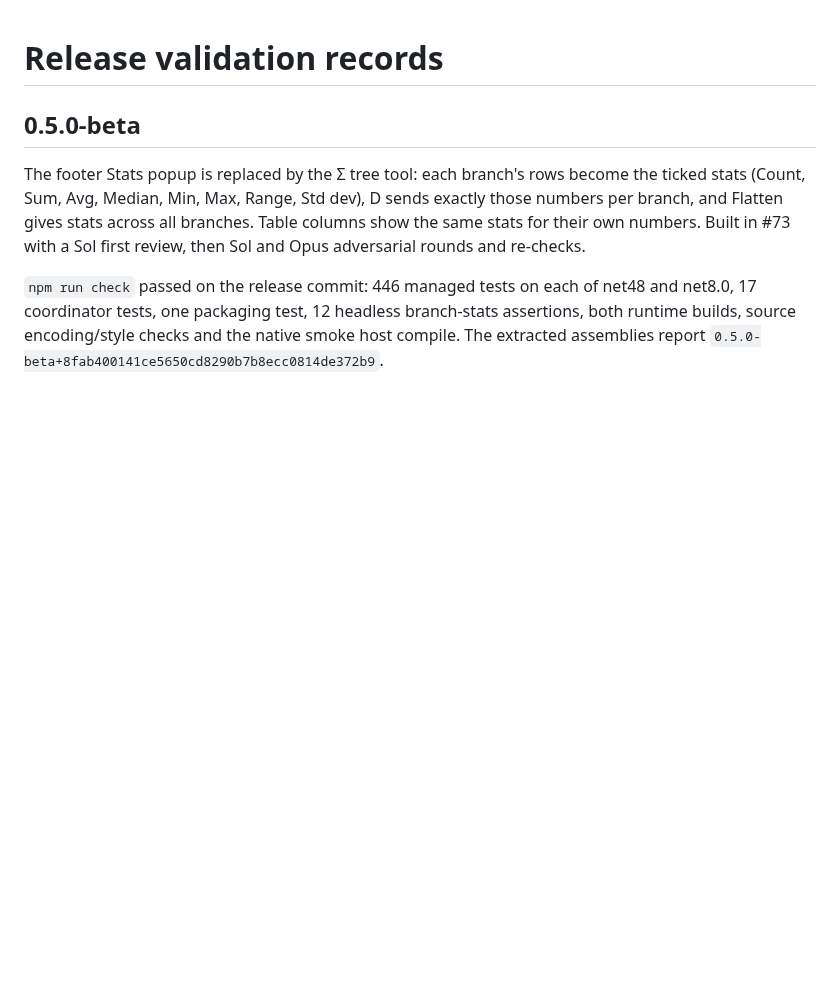
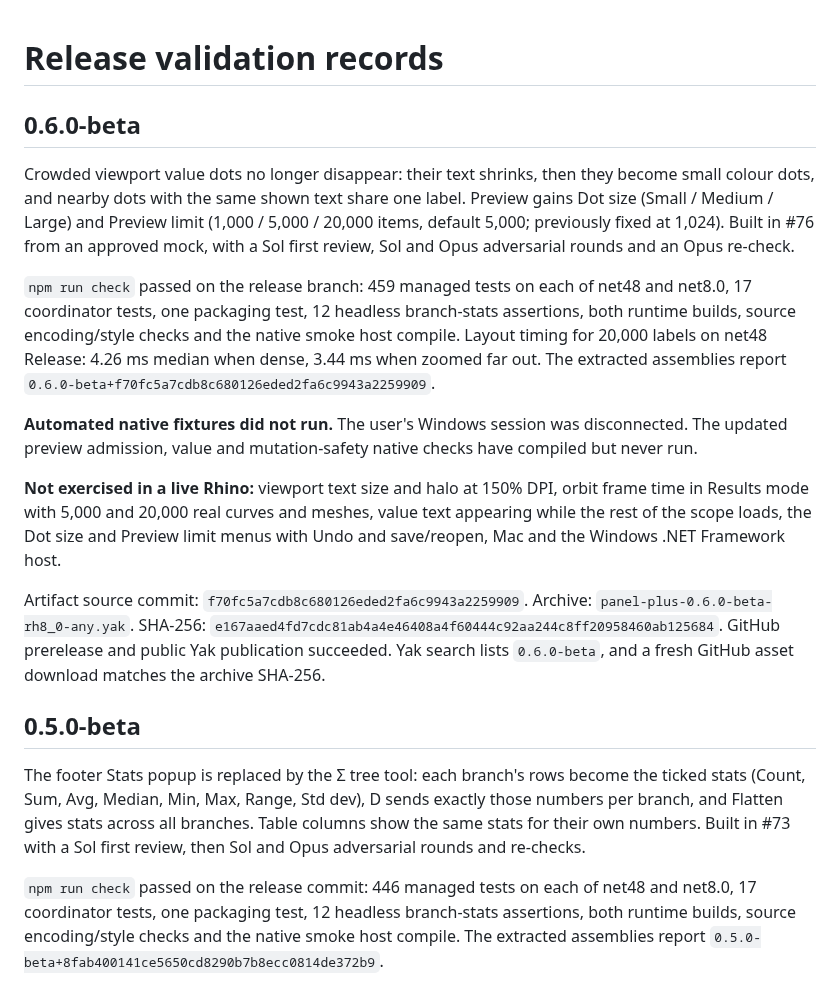
Before and after one commit to tsoumdoa/better-gh-panel, a Markdown page: docs/release-validation.md, the part around the change. GitHub-like rendering; blank space fills up the shorter version.

Commit message:
Document 0.6.0-beta release validation (#78)
Co-authored-by: Claude Opus 5.5 <noreply@anthropic.com>

```diff
--- a/docs/release-validation.md
+++ b/docs/release-validation.md
@@ -1,4 +1,16 @@
 # Release validation records
+
+## 0.6.0-beta
+
+Crowded viewport value dots no longer disappear: their text shrinks, then they become small colour dots, and nearby dots with the same shown text share one label. Preview gains Dot size (Small / Medium / Large) and Preview limit (1,000 / 5,000 / 20,000 items, default 5,000; previously fixed at 1,024). Built in #76 from an approved mock, with a Sol first review, Sol and Opus adversarial rounds and an Opus re-check.
+
+`npm run check` passed on the release branch: 459 managed tests on each of net48 and net8.0, 17 coordinator tests, one packaging test, 12 headless branch-stats assertions, both runtime builds, source encoding/style checks and the native smoke host compile. Layout timing for 20,000 labels on net48 Release: 4.26 ms median when dense, 3.44 ms when zoomed far out. The extracted assemblies report `0.6.0-beta+f70fc5a7cdb8c680126eded2fa6c9943a2259909`.
+
+**Automated native fixtures did not run.** The user's Windows session was disconnected. The updated preview admission, value and mutation-safety native checks have compiled but never run.
+
+**Not exercised in a live Rhino:** viewport text size and halo at 150% DPI, orbit frame time in Results mode with 5,000 and 20,000 real curves and meshes, value text appearing while the rest of the scope loads, the Dot size and Preview limit menus with Undo and save/reopen, Mac and the Windows .NET Framework host.
+
+Artifact source commit: `f70fc5a7cdb8c680126eded2fa6c9943a2259909`. Archive: `panel-plus-0.6.0-beta-rh8_0-any.yak`. SHA-256: `e167aaed4fd7cdc81ab4a4e46408a4f60444c92aa244c8ff20958460ab125684`. GitHub prerelease and public Yak publication succeeded. Yak search lists `0.6.0-beta`, and a fresh GitHub asset download matches the archive SHA-256.
 
 ## 0.5.0-beta
 
```
